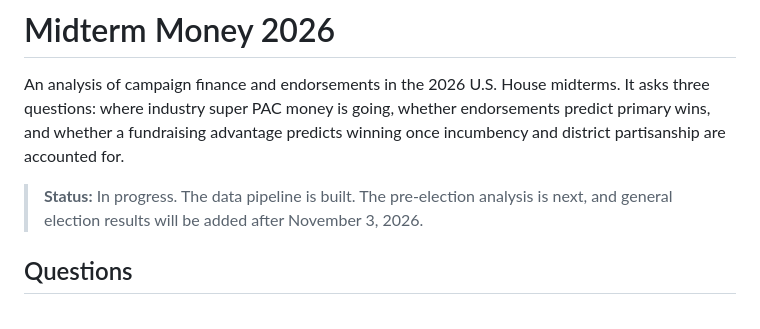
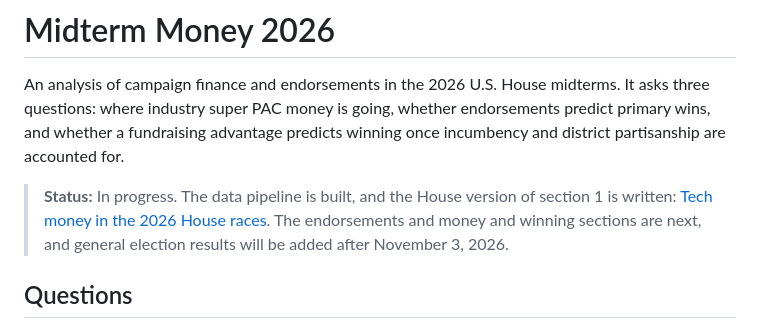
Before and after one commit to msteines0312/midterm-money-2026, a Markdown page: README.md, the part around the change. Rendered like a GitHub page.

Commit message:
Write the House version of the tech money report

```diff
--- a/README.md
+++ b/README.md
@@ -1,7 +1,7 @@
 # Midterm Money 2026
 An analysis of campaign finance and endorsements in the 2026 U.S. House midterms. It asks three questions: where industry super PAC money is going, whether endorsements predict primary wins, and whether a fundraising advantage predicts winning once incumbency and district partisanship are accounted for.
 
-> **Status:** In progress. The data pipeline is built. The pre-election analysis is next, and general election results will be added after November 3, 2026.
+> **Status:** In progress. The data pipeline is built, and the House version of section 1 is written: [Tech money in the 2026 House races](reports/tech-money.md). The endorsements and money and winning sections are next, and general election results will be added after November 3, 2026.
 
 ## Questions
 
```
Also changed, not shown: reports/tech-money.md (added, +120 -0 lines), tasks/todo.md (+4 -4 lines), reports/figures/competitive_vs_safe.png (added), reports/figures/network_party_buckets.png (added), reports/figures/primary_vs_general.png (added), 3 other files.
